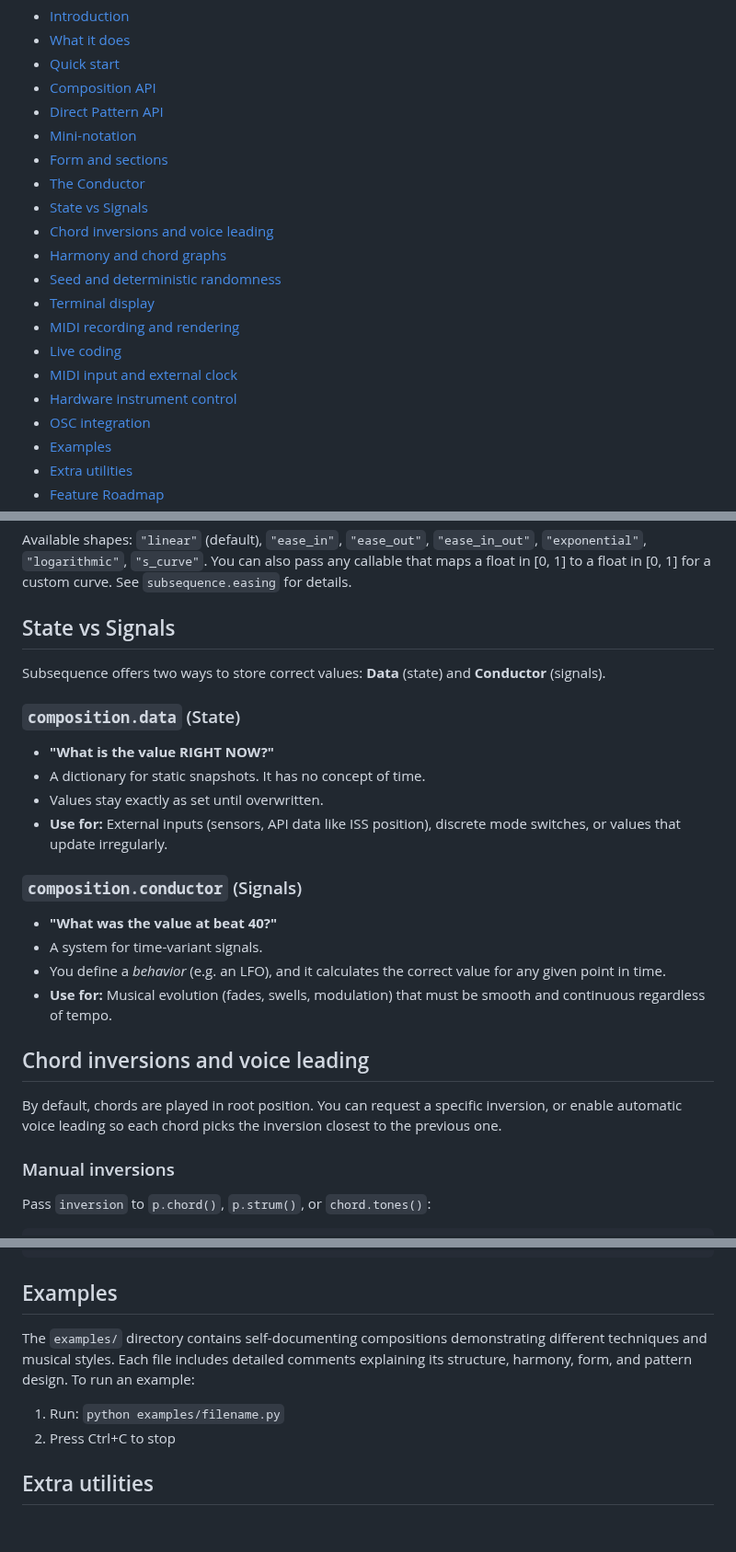
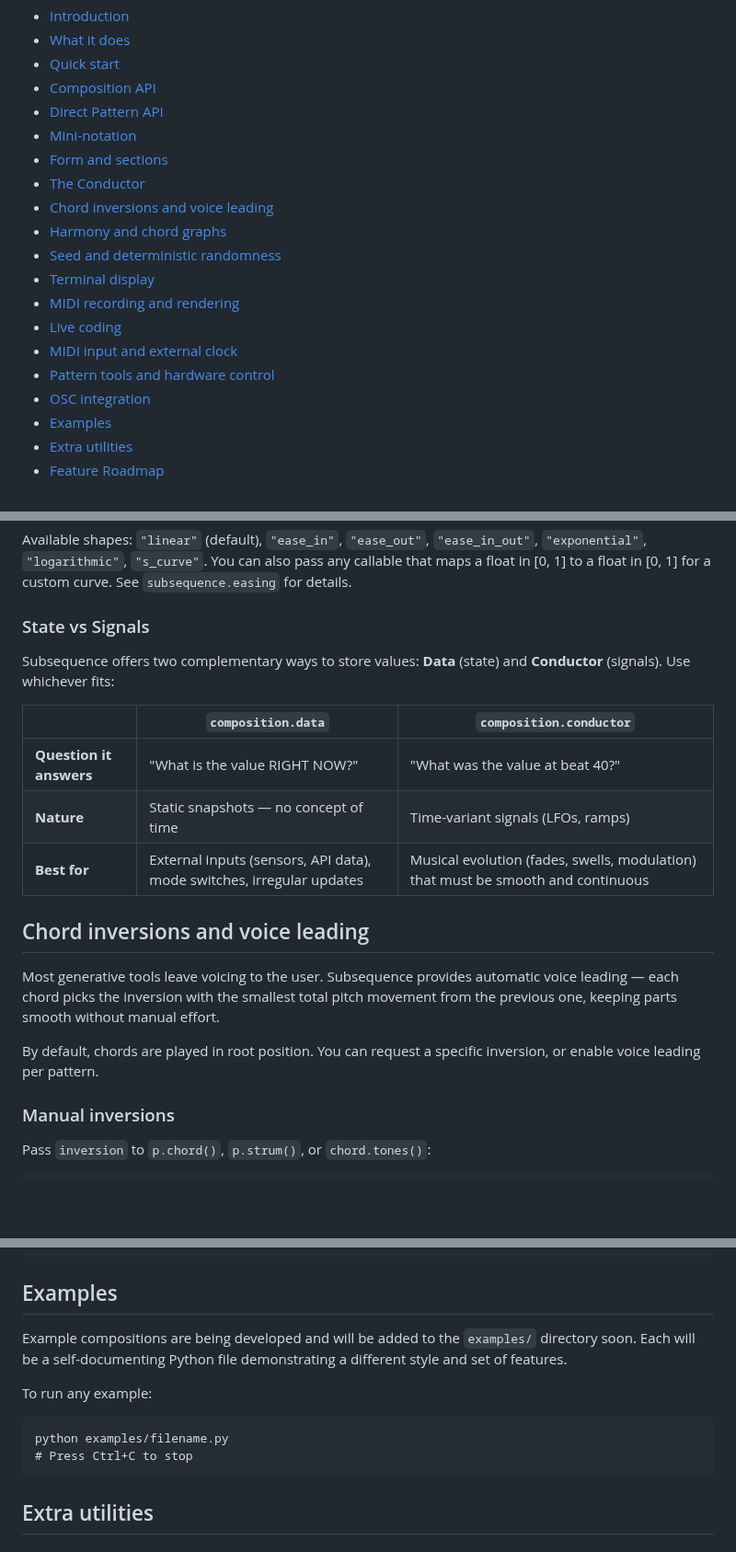
Before and after one commit to simonholliday/subsequence, a Markdown page: README.md, 3 parts joined by grey strips. Shown at 92% size. Rendered like a GitHub page; blank space fills up the shorter version.

Commit message:
- README shuffle and tidy. Much clearer now.

````diff
--- a/README.md
+++ b/README.md
@@ -73,7 +73,6 @@ Subsequence connects to your existing world. Sync it to your DAW's clock, or let
 - [Mini-notation](#mini-notation)
 - [Form and sections](#form-and-sections)
 - [The Conductor](#the-conductor)
-- [State vs Signals](#state-vs-signals)
 - [Chord inversions and voice leading](#chord-inversions-and-voice-leading)
 - [Harmony and chord graphs](#harmony-and-chord-graphs)
 - [Seed and deterministic randomness](#seed-and-deterministic-randomness)
@@ -81,7 +80,7 @@ Subsequence connects to your existing world. Sync it to your DAW's clock, or let
 - [MIDI recording and rendering](#midi-recording-and-rendering)
 - [Live coding](#live-coding)
 - [MIDI input and external clock](#midi-input-and-external-clock)
-- [Hardware instrument control](#hardware-instrument-control)
+- [Pattern tools and hardware control](#pattern-tools-and-hardware-control)
 - [OSC integration](#osc-integration)
 - [Examples](#examples)
 - [Extra utilities](#extra-utilities)
@@ -490,25 +492,21 @@ def sweep (p):
 
 Available shapes: `"linear"` (default), `"ease_in"`, `"ease_out"`, `"ease_in_out"`, `"exponential"`, `"logarithmic"`, `"s_curve"`. You can also pass any callable that maps a float in [0, 1] to a float in [0, 1] for a custom curve. See `subsequence.easing` for details.
 
-## State vs Signals
+### State vs Signals
 
-Subsequence offers two ways to store correct values: **Data** (state) and **Conductor** (signals).
+Subsequence offers two complementary ways to store values: **Data** (state) and **Conductor** (signals). Use whichever fits:
 
-### `composition.data` (State)
-*   **"What is the value RIGHT NOW?"**
-*   A dictionary for static snapshots. It has no concept of time.
-*   Values stay exactly as set until overwritten.
-*   **Use for:** External inputs (sensors, API data like ISS position), discrete mode switches, or values that update irregularly.
-
-### `composition.conductor` (Signals)
-*   **"What was the value at beat 40?"**
-*   A system for time-variant signals.
-*   You define a *behavior* (e.g. an LFO), and it calculates the correct value for any given point in time.
-*   **Use for:** Musical evolution (fades, swells, modulation) that must be smooth and continuous regardless of tempo.
+| | `composition.data` | `composition.conductor` |
+|---|---|---|
+| **Question it answers** | "What is the value RIGHT NOW?" | "What was the value at beat 40?" |
+| **Nature** | Static snapshots — no concept of time | Time-variant signals (LFOs, ramps) |
+| **Best for** | External inputs (sensors, API data), mode switches, irregular updates | Musical evolution (fades, swells, modulation) that must be smooth and continuous |
 
 ## Chord inversions and voice leading
 
-By default, chords are played in root position. You can request a specific inversion, or enable automatic voice leading so each chord picks the inversion closest to the previous one.
+Most generative tools leave voicing to the user. Subsequence provides automatic voice leading — each chord picks the inversion with the smallest total pitch movement from the previous one, keeping parts smooth without manual effort.
+
+By default, chords are played in root position. You can request a specific inversion, or enable voice leading per pattern.
 
 ### Manual inversions
 
@@ -1150,10 +1148,14 @@ seq = subsequence.sequencer.Sequencer(
 
 ## Examples
 
-The `examples/` directory contains self-documenting compositions demonstrating different techniques and musical styles. Each file includes detailed comments explaining its structure, harmony, form, and pattern design. To run an example:
+Example compositions are being developed and will be added to the `examples/` directory soon. Each will be a self-documenting Python file demonstrating a different style and set of features.
 
-1. Run: `python examples/filename.py`
-2. Press Ctrl+C to stop
+To run any example:
+
+```
+python examples/filename.py
+# Press Ctrl+C to stop
+```
 
 ## Extra utilities
 
````
Also changed, not shown: other parts of README.md (+30 -27 lines).
